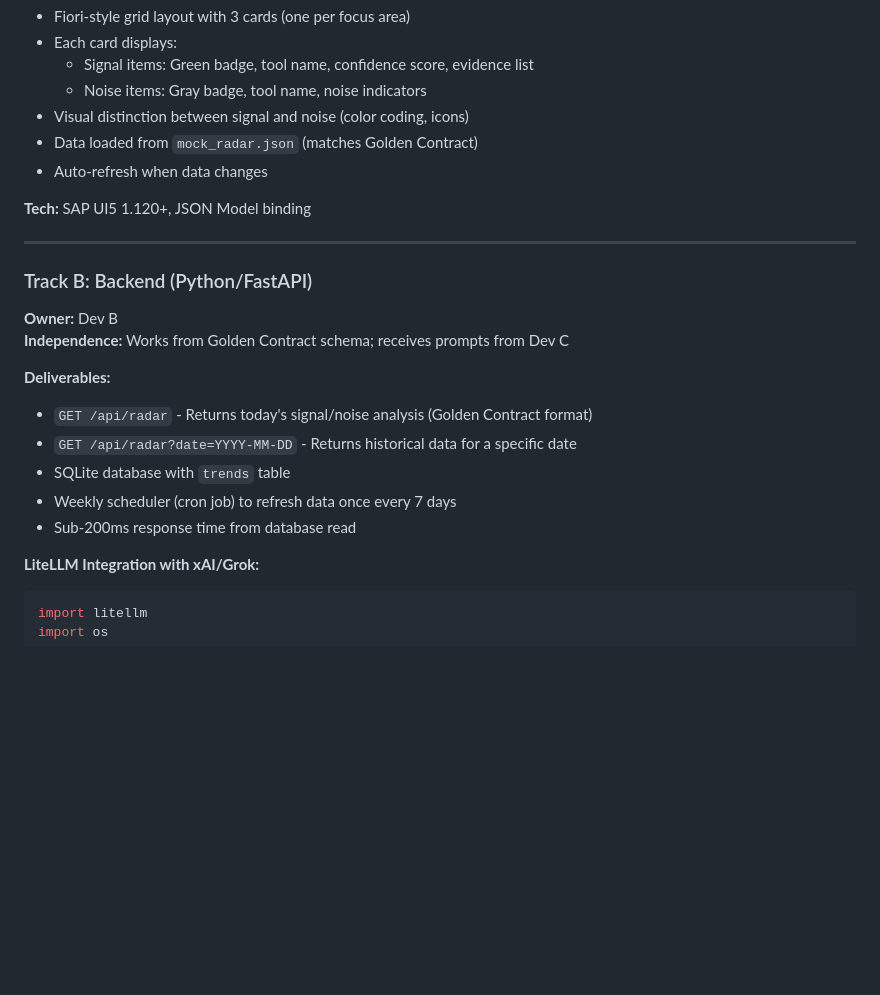
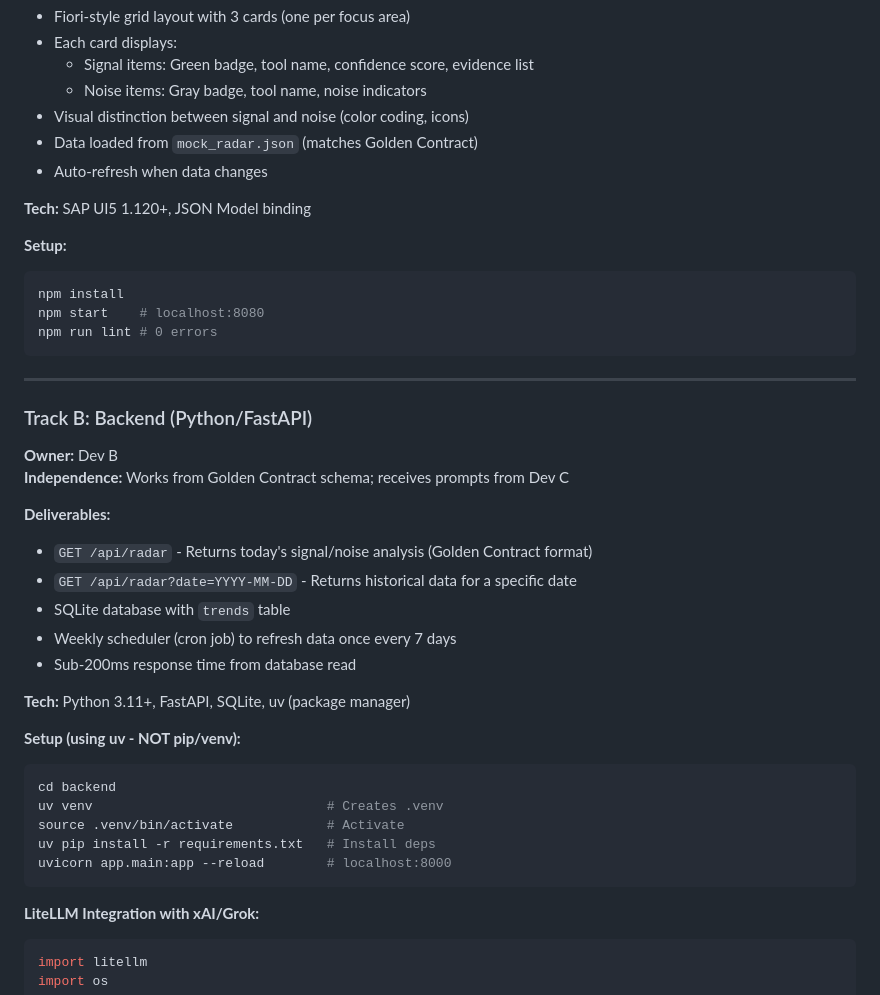
Before and after one commit to guilherme-segantini/productivity-demo, a Markdown page: PRD.md, the part around the change. GitHub-like rendering; blank space fills up the shorter version.

Commit message:
docs: Update PRD.md with uv setup instructions
- Add frontend setup commands
- Add backend setup using uv (not pip/venv)
- Clarify tech stack for Track B

Co-Authored-By: Claude Opus 4.6 <noreply@anthropic.com>

````diff
--- a/PRD.md
+++ b/PRD.md
@@ -69,6 +69,13 @@ This schema is the **single source of truth** enabling parallel development acro
 
 **Tech:** SAP UI5 1.120+, JSON Model binding
 
+**Setup:**
+```bash
+npm install
+npm start    # localhost:8080
+npm run lint # 0 errors
+```
+
 ---
 
 ### Track B: Backend (Python/FastAPI)
@@ -81,6 +88,17 @@ This schema is the **single source of truth** enabling parallel development acro
 - SQLite database with `trends` table
 - Weekly scheduler (cron job) to refresh data once every 7 days
 - Sub-200ms response time from database read
+
+**Tech:** Python 3.11+, FastAPI, SQLite, uv (package manager)
+
+**Setup (using uv - NOT pip/venv):**
+```bash
+cd backend
+uv venv                              # Creates .venv
+source .venv/bin/activate            # Activate
+uv pip install -r requirements.txt   # Install deps
+uvicorn app.main:app --reload        # localhost:8000
+```
 
 **LiteLLM Integration with xAI/Grok:**
 ```python
````
